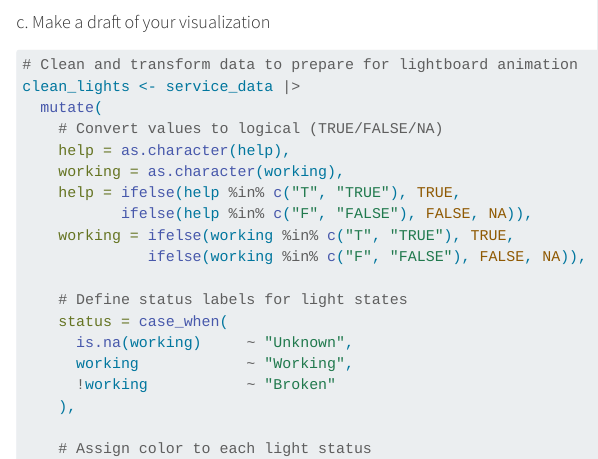
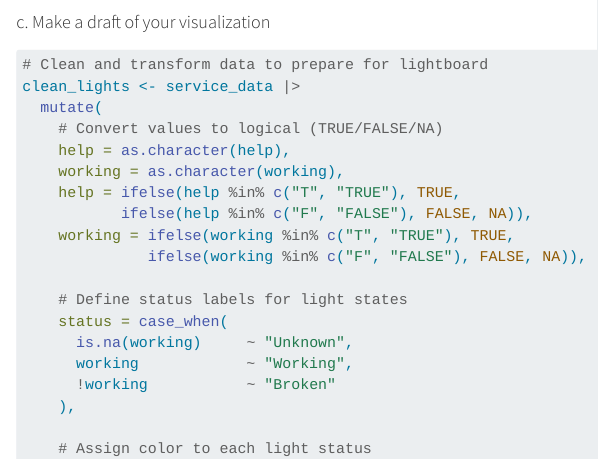
Before and after one commit to RebeccaLMartinez/ENVS-193DS_homework-03, a Quarto document (code/ENVS-193DS_homework-03.qmd): the page in a window 1100 px wide, from 4520 px down. Rendered offline with R 4.5, knitr and Pandoc in place of Quarto, with nearby package versions.

```diff
--- a/code/ENVS-193DS_homework-03.qmd
+++ b/code/ENVS-193DS_homework-03.qmd
@@ -209,5 +209,5 @@
 
-# Clean and transform data to prepare for lightboard animation
+# Clean and transform data to prepare for lightboard
 clean_lights <- service_data |>
   mutate(
     # Convert values to logical (TRUE/FALSE/NA)
```
Also changed, not shown: code/ENVS-193DS_homework-03.qmd (2 more changed lines).
